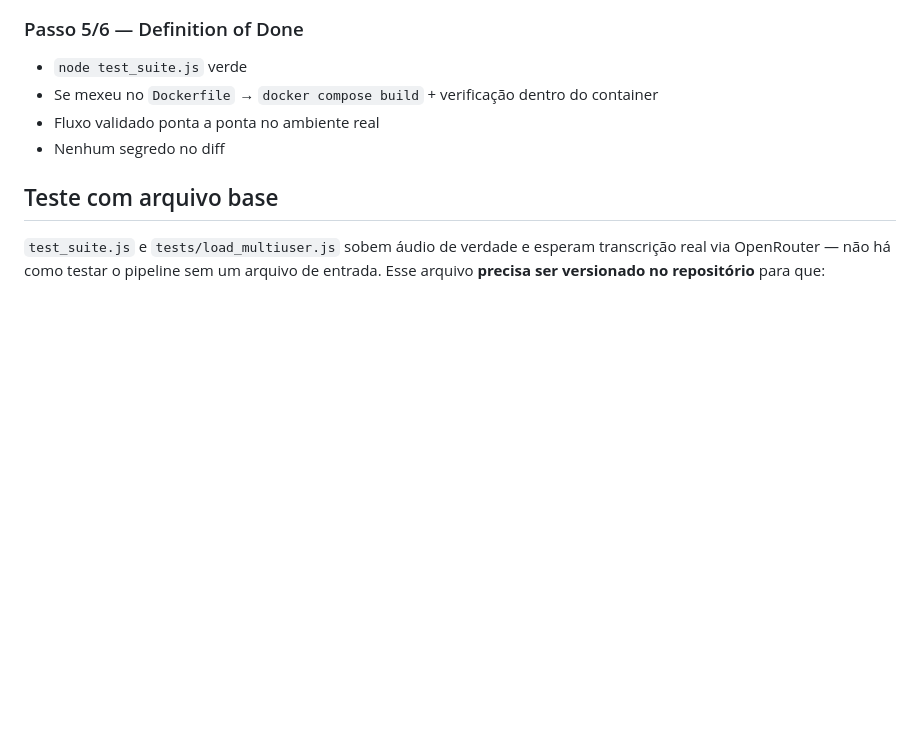
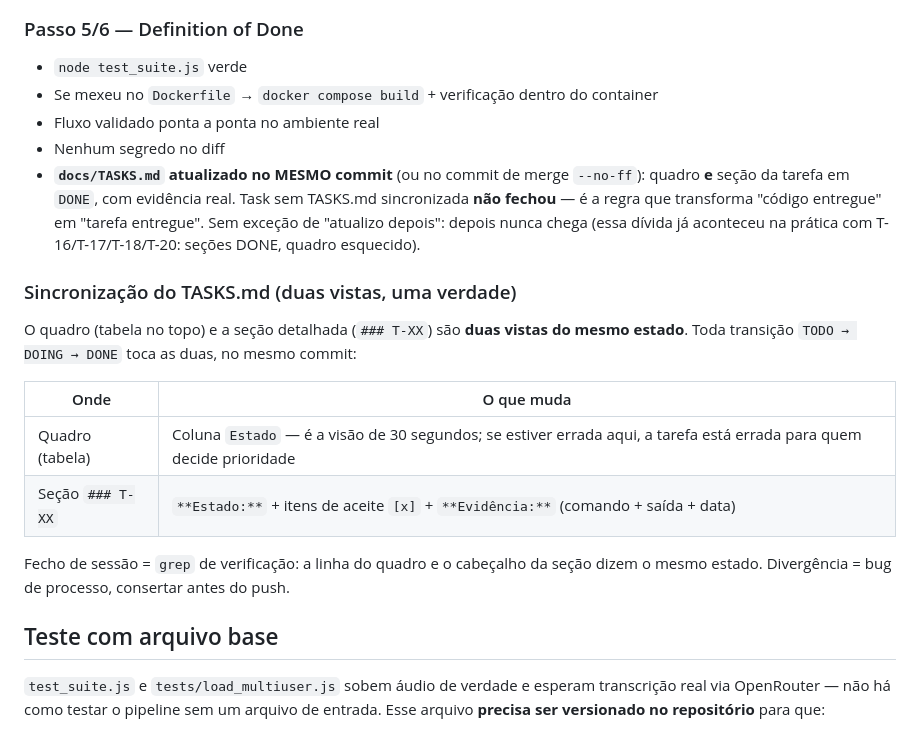
Before and after one commit to pedroleondev/transcreve.ai, a Markdown page: docs/workflow.md, the part around the change. Rendered like a GitHub page; blank space fills up the shorter version.

```diff
--- a/docs/workflow.md
+++ b/docs/workflow.md
@@ -47,6 +47,18 @@ No máximo 5 linhas, uma por papel envolvido, dizendo o que cada um exige. Papé
 - Se mexeu no `Dockerfile` → `docker compose build` + verificação dentro do container
 - Fluxo validado ponta a ponta no ambiente real
 - Nenhum segredo no diff
+- **`docs/TASKS.md` atualizado no MESMO commit** (ou no commit de merge `--no-ff`): quadro **e** seção da tarefa em `DONE`, com evidência real. Task sem TASKS.md sincronizada **não fechou** — é a regra que transforma "código entregue" em "tarefa entregue". Sem exceção de "atualizo depois": depois nunca chega (essa dívida já aconteceu na prática com T-16/T-17/T-18/T-20: seções DONE, quadro esquecido).
+
+### Sincronização do TASKS.md (duas vistas, uma verdade)
+
+O quadro (tabela no topo) e a seção detalhada (`### T-XX`) são **duas vistas do mesmo estado**. Toda transição `TODO → DOING → DONE` toca as duas, no mesmo commit:
+
+| Onde | O que muda |
+|---|---|
+| Quadro (tabela) | Coluna `Estado` — é a visão de 30 segundos; se estiver errada aqui, a tarefa está errada para quem decide prioridade |
+| Seção `### T-XX` | `**Estado:**` + itens de aceite `[x]` + `**Evidência:**` (comando + saída + data) |
+
+Fecho de sessão = `grep` de verificação: a linha do quadro e o cabeçalho da seção dizem o mesmo estado. Divergência = bug de processo, consertar antes do push.
 
 ## Teste com arquivo base
 
```
Also changed, not shown: docs/TASKS.md (+5 -4 lines), pipeline.md (+1 -0 lines).
